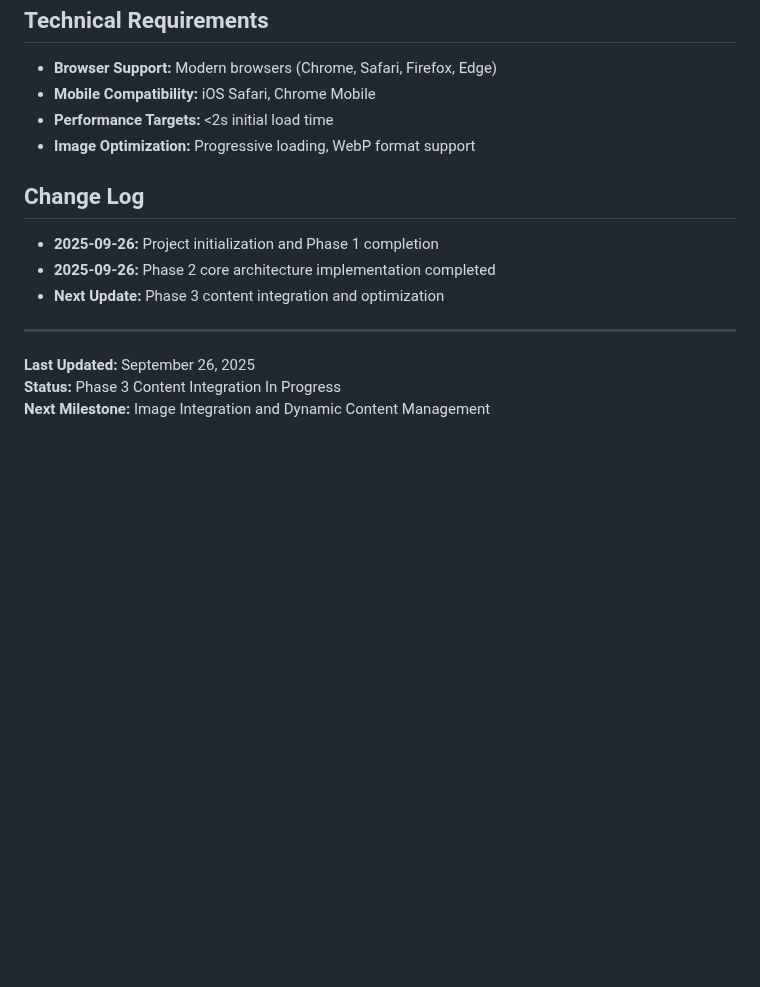
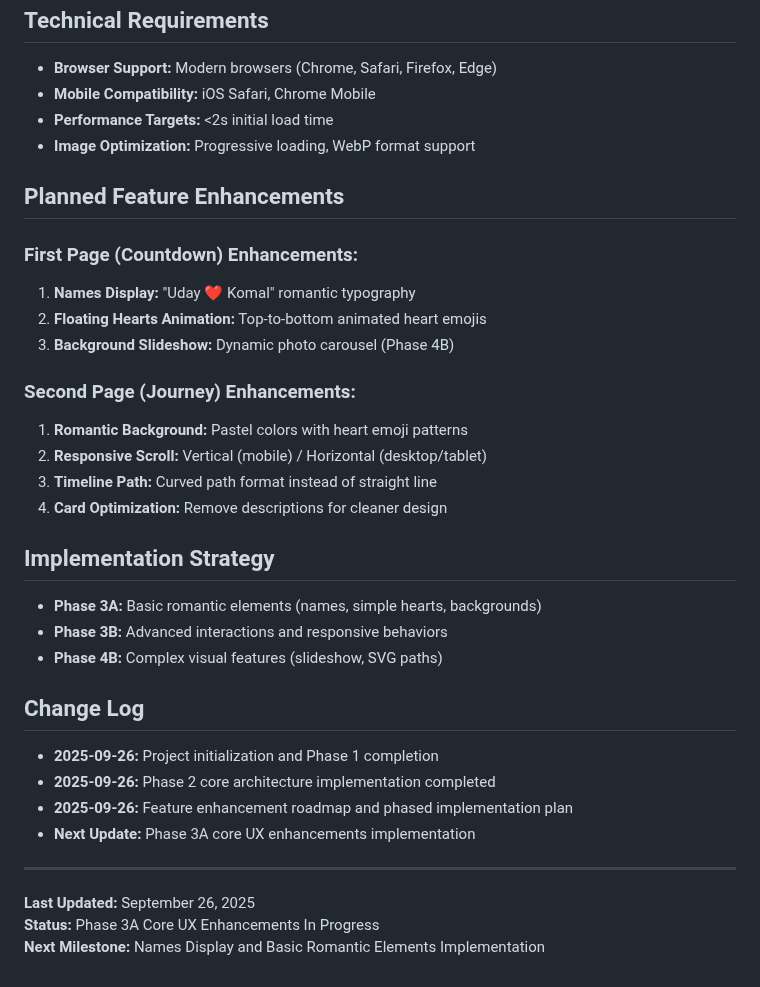
Before and after one commit to udbhateja/my-wedding-countdown, a Markdown page: TECH_DOCS.md, the part around one of its changes. Drawn GitHub-style; blank space fills up the shorter version.

```diff
--- a/TECH_DOCS.md
+++ b/TECH_DOCS.md
@@ -85,12 +106,31 @@ marriage-countdown-website/
 - **Performance Targets:** <2s initial load time
 - **Image Optimization:** Progressive loading, WebP format support
 
+## Planned Feature Enhancements
+
+### First Page (Countdown) Enhancements:
+1. **Names Display:** "Uday ❤️ Komal" romantic typography
+2. **Floating Hearts Animation:** Top-to-bottom animated heart emojis
+3. **Background Slideshow:** Dynamic photo carousel (Phase 4B)
+
+### Second Page (Journey) Enhancements:
+1. **Romantic Background:** Pastel colors with heart emoji patterns
+2. **Responsive Scroll:** Vertical (mobile) / Horizontal (desktop/tablet)
+3. **Timeline Path:** Curved path format instead of straight line
+4. **Card Optimization:** Remove descriptions for cleaner design
+
+## Implementation Strategy
+- **Phase 3A:** Basic romantic elements (names, simple hearts, backgrounds)
+- **Phase 3B:** Advanced interactions and responsive behaviors
+- **Phase 4B:** Complex visual features (slideshow, SVG paths)
+
 ## Change Log
 - **2025-09-26:** Project initialization and Phase 1 completion
 - **2025-09-26:** Phase 2 core architecture implementation completed
-- **Next Update:** Phase 3 content integration and optimization
+- **2025-09-26:** Feature enhancement roadmap and phased implementation plan
+- **Next Update:** Phase 3A core UX enhancements implementation
 
 ---
 **Last Updated:** September 26, 2025
-**Status:** Phase 3 Content Integration In Progress
-**Next Milestone:** Image Integration and Dynamic Content Management
+**Status:** Phase 3A Core UX Enhancements In Progress
+**Next Milestone:** Names Display and Basic Romantic Elements Implementation
```
Also changed, not shown: other parts of TECH_DOCS.md (+28 -7 lines).
